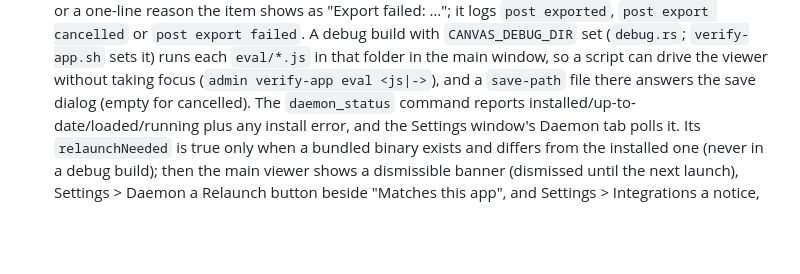
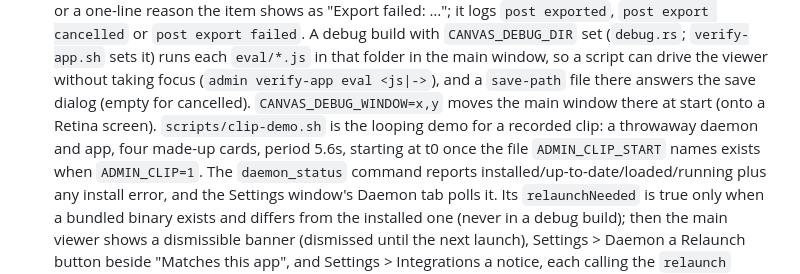
Before and after one commit to McBrideMusings/canvas, a Markdown page: CLAUDE.md, the part around the change. Rendered like a GitHub page; blank space fills up the shorter version.

Commit message:
docs(claude): note the clip demo and debug window placement

```diff
--- a/CLAUDE.md
+++ b/CLAUDE.md
@@ -66,6 +66,10 @@ beside the terminal all day.
   it) runs each `eval/*.js` in that folder in the main window, so a script can
   drive the viewer without taking focus (`admin verify-app eval <js|->`), and a
   `save-path` file there answers the save dialog (empty for cancelled).
+  `CANVAS_DEBUG_WINDOW=x,y` moves the main window there at start (onto a Retina
+  screen). `scripts/clip-demo.sh` is the looping demo for a recorded clip: a
+  throwaway daemon and app, four made-up cards, period 5.6s, starting at t0 once
+  the file `ADMIN_CLIP_START` names exists when `ADMIN_CLIP=1`.
   The `daemon_status` command reports installed/up-to-date/loaded/running
   plus any install error, and the Settings window's Daemon tab polls it.
   Its `relaunchNeeded` is true only when a bundled binary exists and differs from
```
